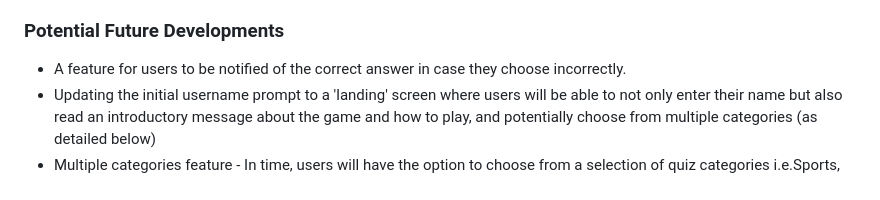
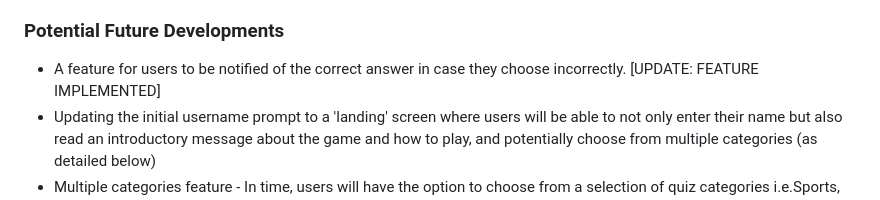
Before and after one commit to kun-shukla/ci-p2-quiz-game, a Markdown page: README.md, the part around the change. Rendered like a GitHub page.

```diff
--- a/README.md
+++ b/README.md
@@ -40,7 +40,7 @@ Once the last question has been answered (depicting an incorrect answer in this
 
 ### Potential Future Developments
 
-- A feature for users to be notified of the correct answer in case they choose incorrectly.
+- A feature for users to be notified of the correct answer in case they choose incorrectly. [UPDATE: FEATURE IMPLEMENTED]
 - Updating the initial username prompt to a 'landing' screen where users will be able to not only enter their name but also read an introductory message about the game and how to play, and potentially choose from multiple categories (as detailed below)
 - Multiple categories feature - In time, users will have the option to choose from a selection of quiz categories i.e.Sports, Film, Tech etc. Therefore making the game appealing to a wider user base.
 - A login feature - users will be able to retrieve a record of their past scores etc.
```
